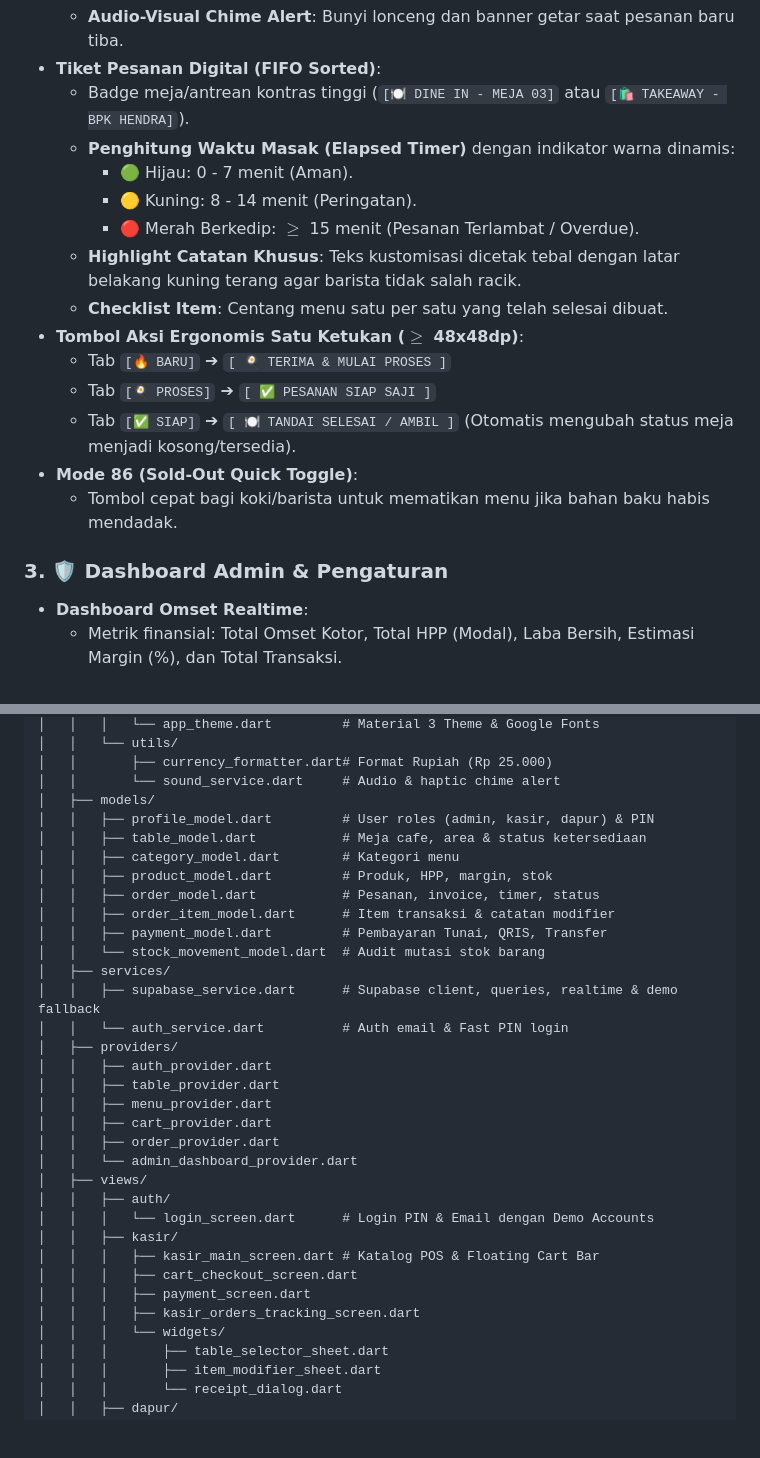
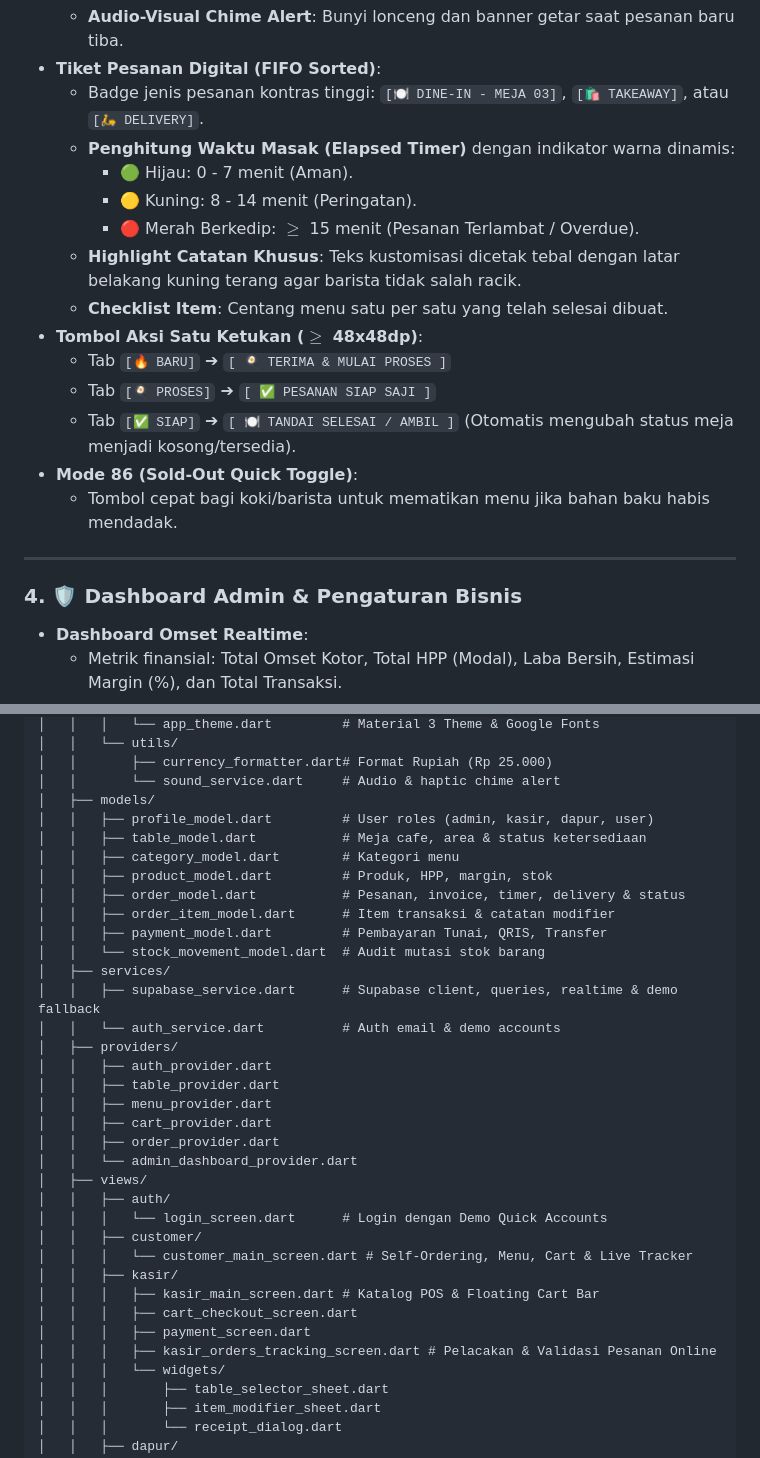
Before and after one commit to wvionn/COFFI, a Markdown page: README.md, 2 parts joined by grey strips. GitHub-like rendering; blank space fills up the shorter version.

```diff
--- a/README.md
+++ b/README.md
@@ -40,20 +52,22 @@ Aplikasi ini diimplementasikan secara komprehensif mengikuti spesifikasi pada [P
   - **Audio-Visual Chime Alert**: Bunyi lonceng dan banner getar saat pesanan baru tiba.
 - **Tiket Pesanan Digital (FIFO Sorted)**:
-  - Badge meja/antrean kontras tinggi (`[🍽️ DINE IN - MEJA 03]` atau `[🛍️ TAKEAWAY - BPK HENDRA]`).
+  - Badge jenis pesanan kontras tinggi: `[🍽️ DINE-IN - MEJA 03]`, `[🛍️ TAKEAWAY]`, atau `[🛵 DELIVERY]`.
   - **Penghitung Waktu Masak (Elapsed Timer)** dengan indikator warna dinamis:
     - 🟢 Hijau: 0 - 7 menit (Aman).
     - 🟡 Kuning: 8 - 14 menit (Peringatan).
     - 🔴 Merah Berkedip: $\ge$ 15 menit (Pesanan Terlambat / Overdue).
   - **Highlight Catatan Khusus**: Teks kustomisasi dicetak tebal dengan latar belakang kuning terang agar barista tidak salah racik.
   - **Checklist Item**: Centang menu satu per satu yang telah selesai dibuat.
-- **Tombol Aksi Ergonomis Satu Ketukan ($\ge$ 48x48dp)**:
+- **Tombol Aksi Satu Ketukan ($\ge$ 48x48dp)**:
   - Tab `[🔥 BARU]` ➔ `[ 🍳 TERIMA & MULAI PROSES ]`
   - Tab `[🍳 PROSES]` ➔ `[ ✅ PESANAN SIAP SAJI ]`
   - Tab `[✅ SIAP]` ➔ `[ 🍽️ TANDAI SELESAI / AMBIL ]` (Otomatis mengubah status meja menjadi kosong/tersedia).
 - **Mode 86 (Sold-Out Quick Toggle)**:
   - Tombol cepat bagi koki/barista untuk mematikan menu jika bahan baku habis mendadak.
 
-### 3. 🛡️ Dashboard Admin & Pengaturan
+---
+
+### 4. 🛡️ Dashboard Admin & Pengaturan Bisnis
 - **Dashboard Omset Realtime**:
   - Metrik finansial: Total Omset Kotor, Total HPP (Modal), Laba Bersih, Estimasi Margin (%), dan Total Transaksi.
   - Ringkasan operasional: Meja terisi live, pesanan aktif di dapur, stok menipis, dan staf aktif.
@@ -110,17 +124,17 @@ Cafeku/
 │   │       ├── currency_formatter.dart# Format Rupiah (Rp 25.000)
 │   │       └── sound_service.dart     # Audio & haptic chime alert
 │   ├── models/
-│   │   ├── profile_model.dart         # User roles (admin, kasir, dapur) & PIN
+│   │   ├── profile_model.dart         # User roles (admin, kasir, dapur, user)
 │   │   ├── table_model.dart           # Meja cafe, area & status ketersediaan
 │   │   ├── category_model.dart        # Kategori menu
 │   │   ├── product_model.dart         # Produk, HPP, margin, stok
-│   │   ├── order_model.dart           # Pesanan, invoice, timer, status
+│   │   ├── order_model.dart           # Pesanan, invoice, timer, delivery & status
 │   │   ├── order_item_model.dart      # Item transaksi & catatan modifier
 │   │   ├── payment_model.dart         # Pembayaran Tunai, QRIS, Transfer
 │   │   └── stock_movement_model.dart  # Audit mutasi stok barang
 │   ├── services/
 │   │   ├── supabase_service.dart      # Supabase client, queries, realtime & demo fallback
-│   │   └── auth_service.dart          # Auth email & Fast PIN login
+│   │   └── auth_service.dart          # Auth email & demo accounts
 │   ├── providers/
 │   │   ├── auth_provider.dart
 │   │   ├── table_provider.dart
@@ -130,12 +144,14 @@ Cafeku/
 │   │   └── admin_dashboard_provider.dart
 │   ├── views/
 │   │   ├── auth/
-│   │   │   └── login_screen.dart      # Login PIN & Email dengan Demo Accounts
+│   │   │   └── login_screen.dart      # Login dengan Demo Quick Accounts
+│   │   ├── customer/
+│   │   │   └── customer_main_screen.dart # Self-Ordering, Menu, Cart & Live Tracker
 │   │   ├── kasir/
 │   │   │   ├── kasir_main_screen.dart # Katalog POS & Floating Cart Bar
 │   │   │   ├── cart_checkout_screen.dart
 │   │   │   ├── payment_screen.dart
-│   │   │   ├── kasir_orders_tracking_screen.dart
+│   │   │   ├── kasir_orders_tracking_screen.dart # Pelacakan & Validasi Pesanan Online
 │   │   │   └── widgets/
 │   │   │       ├── table_selector_sheet.dart
 │   │   │       ├── item_modifier_sheet.dart
```
Also changed, not shown: other parts of README.md (+55 -41 lines).
